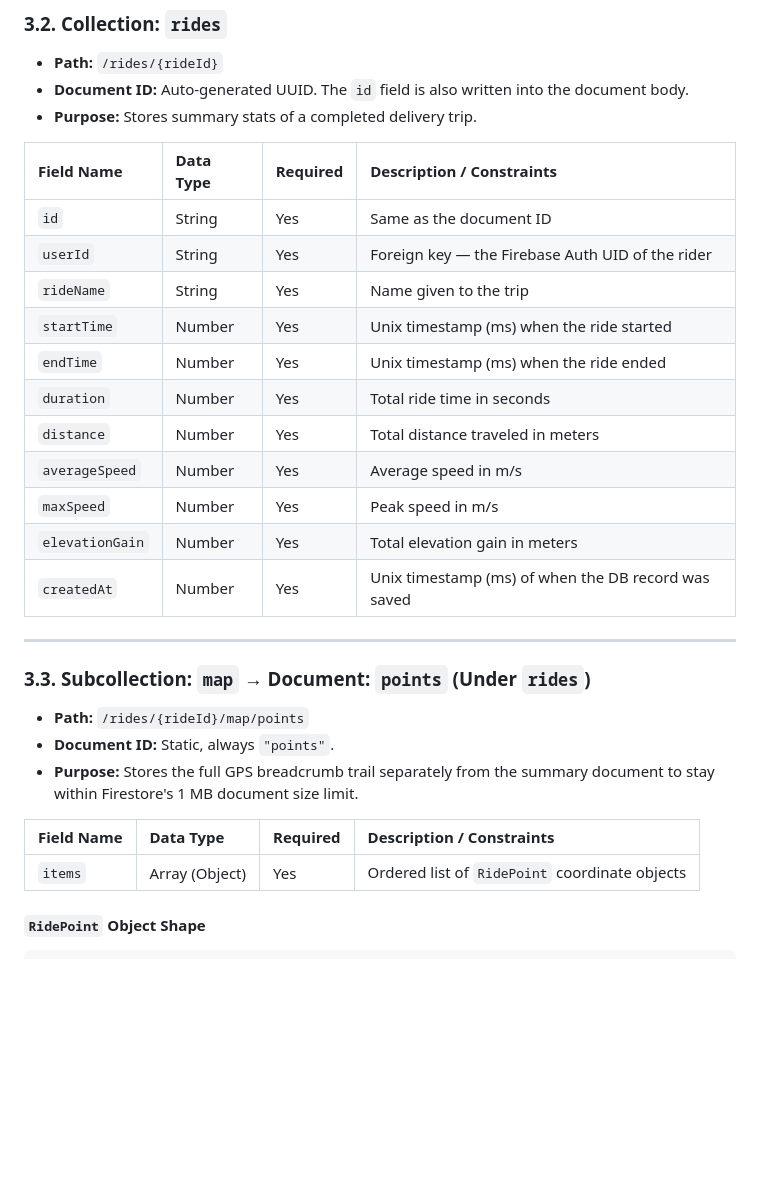
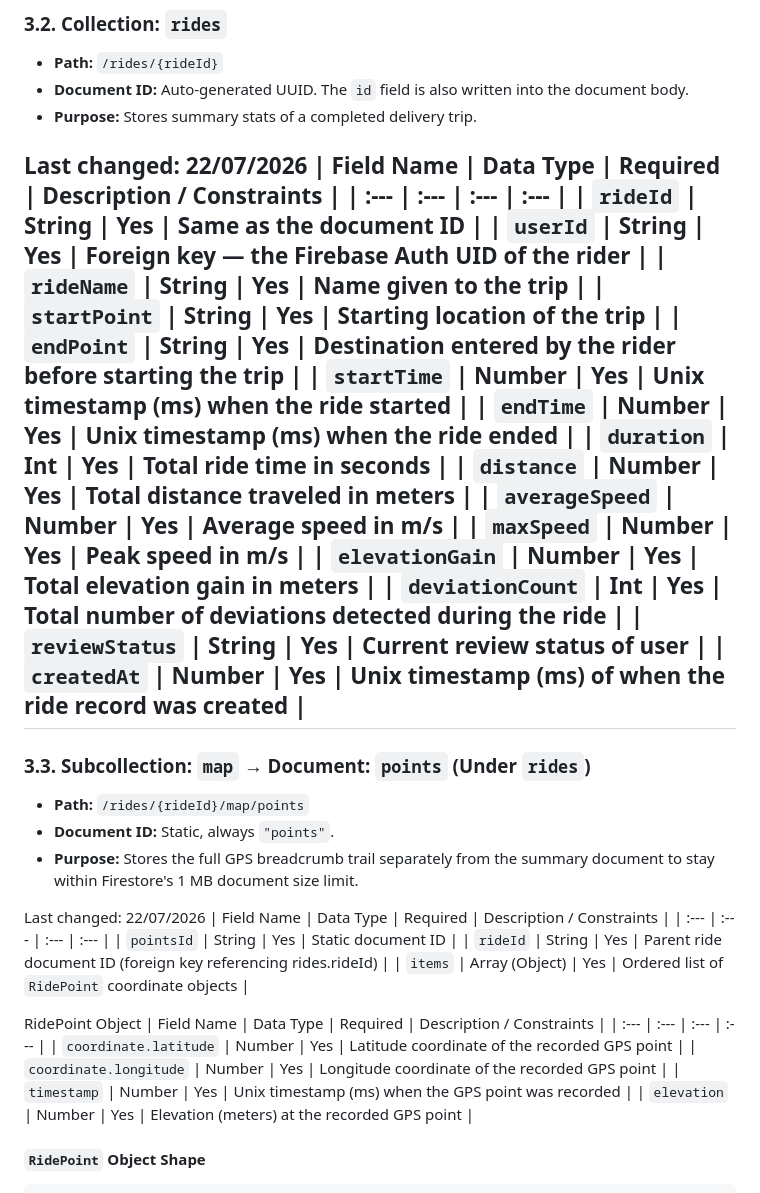
Before and after one commit to dlsudatasci/Last-Mile-Delivery-App, a Markdown page: docs/DATABASE_DESIGN.md, the part around one of its changes. Rendered like a GitHub page; blank space fills up the shorter version.

````diff
--- a/docs/DATABASE_DESIGN.md
+++ b/docs/DATABASE_DESIGN.md
@@ -270,20 +268,24 @@ Last changed: 22/07/2026
 * **Document ID:** Auto-generated UUID. The `id` field is also written into the document body.
 * **Purpose:** Stores summary stats of a completed delivery trip.
 
+Last changed: 22/07/2026
 | Field Name | Data Type | Required | Description / Constraints |
 | :--- | :--- | :--- | :--- |
-| `id` | String | Yes | Same as the document ID |
+| `rideId` | String | Yes | Same as the document ID |
 | `userId` | String | Yes | Foreign key — the Firebase Auth UID of the rider |
 | `rideName` | String | Yes | Name given to the trip |
+| `startPoint` | String | Yes | Starting location of the trip |
+| `endPoint` | String | Yes | Destination entered by the rider before starting the trip |
 | `startTime` | Number | Yes | Unix timestamp (ms) when the ride started |
 | `endTime` | Number | Yes | Unix timestamp (ms) when the ride ended |
-| `duration` | Number | Yes | Total ride time in seconds |
+| `duration` | Int | Yes | Total ride time in seconds |
 | `distance` | Number | Yes | Total distance traveled in meters |
 | `averageSpeed` | Number | Yes | Average speed in m/s |
 | `maxSpeed` | Number | Yes | Peak speed in m/s |
 | `elevationGain` | Number | Yes | Total elevation gain in meters |
-| `createdAt` | Number | Yes | Unix timestamp (ms) of when the DB record was saved |
-
+| `deviationCount` | Int | Yes | Total number of deviations detected during the ride |
+| `reviewStatus` | String | Yes | Current review status of user |
+| `createdAt` | Number | Yes | Unix timestamp (ms) of when the ride record was created |
 ---
 
 ### 3.3. Subcollection: `map` → Document: `points` (Under `rides`)
@@ -291,9 +293,20 @@ Last changed: 22/07/2026
 * **Document ID:** Static, always `"points"`.
 * **Purpose:** Stores the full GPS breadcrumb trail separately from the summary document to stay within Firestore's 1 MB document size limit.
 
+Last changed: 22/07/2026
 | Field Name | Data Type | Required | Description / Constraints |
 | :--- | :--- | :--- | :--- |
+| `pointsId` | String | Yes | Static document ID |
+| `rideId` | String | Yes | Parent ride document ID (foreign key referencing rides.rideId) |
 | `items` | Array (Object) | Yes | Ordered list of `RidePoint` coordinate objects |
+
+RidePoint Object
+| Field Name | Data Type | Required | Description / Constraints |
+| :--- | :--- | :--- | :--- |
+| `coordinate.latitude` | Number | Yes | Latitude coordinate of the recorded GPS point |
+| `coordinate.longitude` | Number | Yes | Longitude coordinate of the recorded GPS point |
+| `timestamp` | Number | Yes | Unix timestamp (ms) when the GPS point was recorded |
+| `elevation` | Number | Yes | Elevation (meters) at the recorded GPS point |
 
 #### `RidePoint` Object Shape
 ```json
````
Also changed, not shown: other parts of docs/DATABASE_DESIGN.md (+79 -19 lines).
